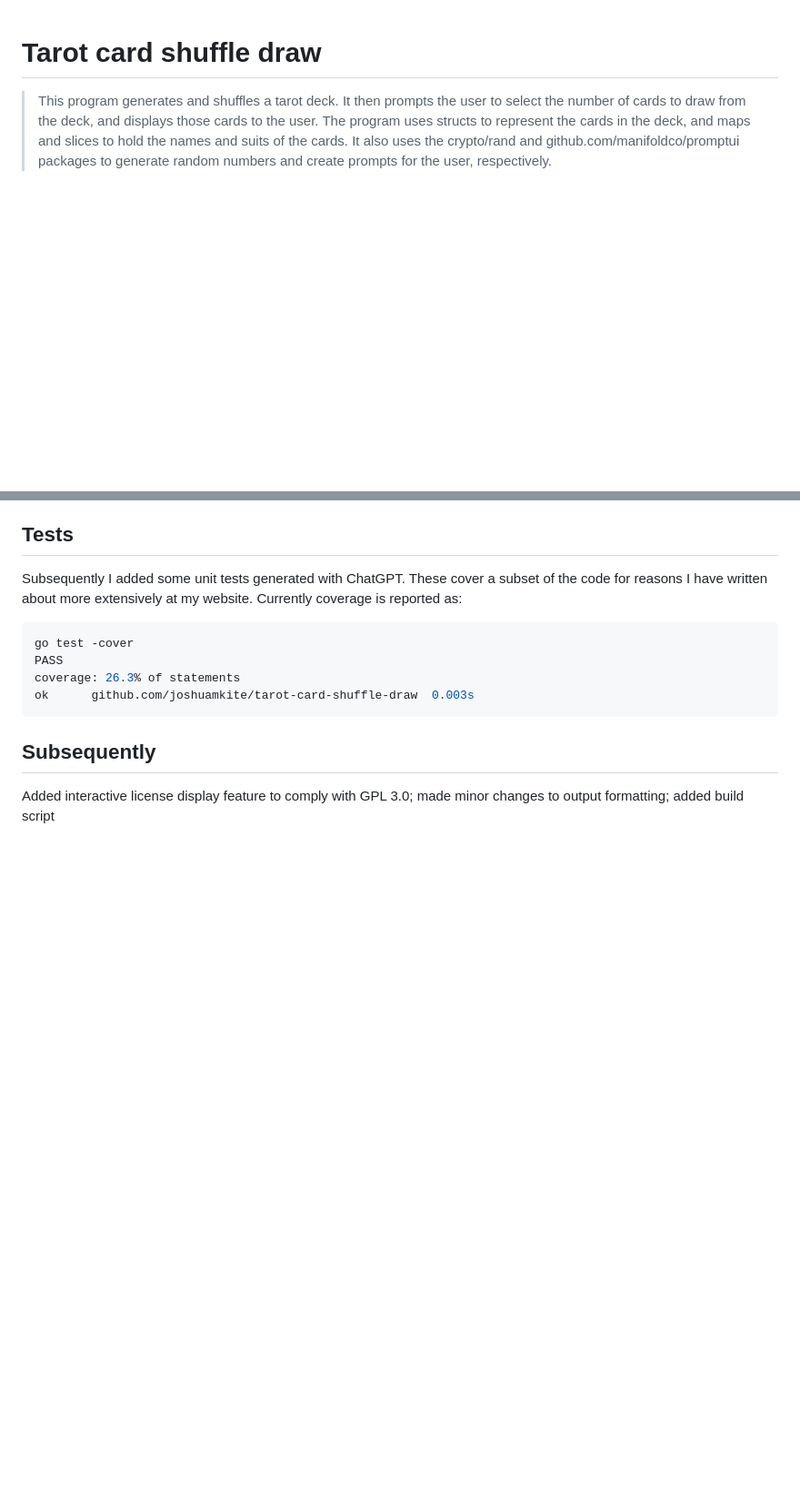
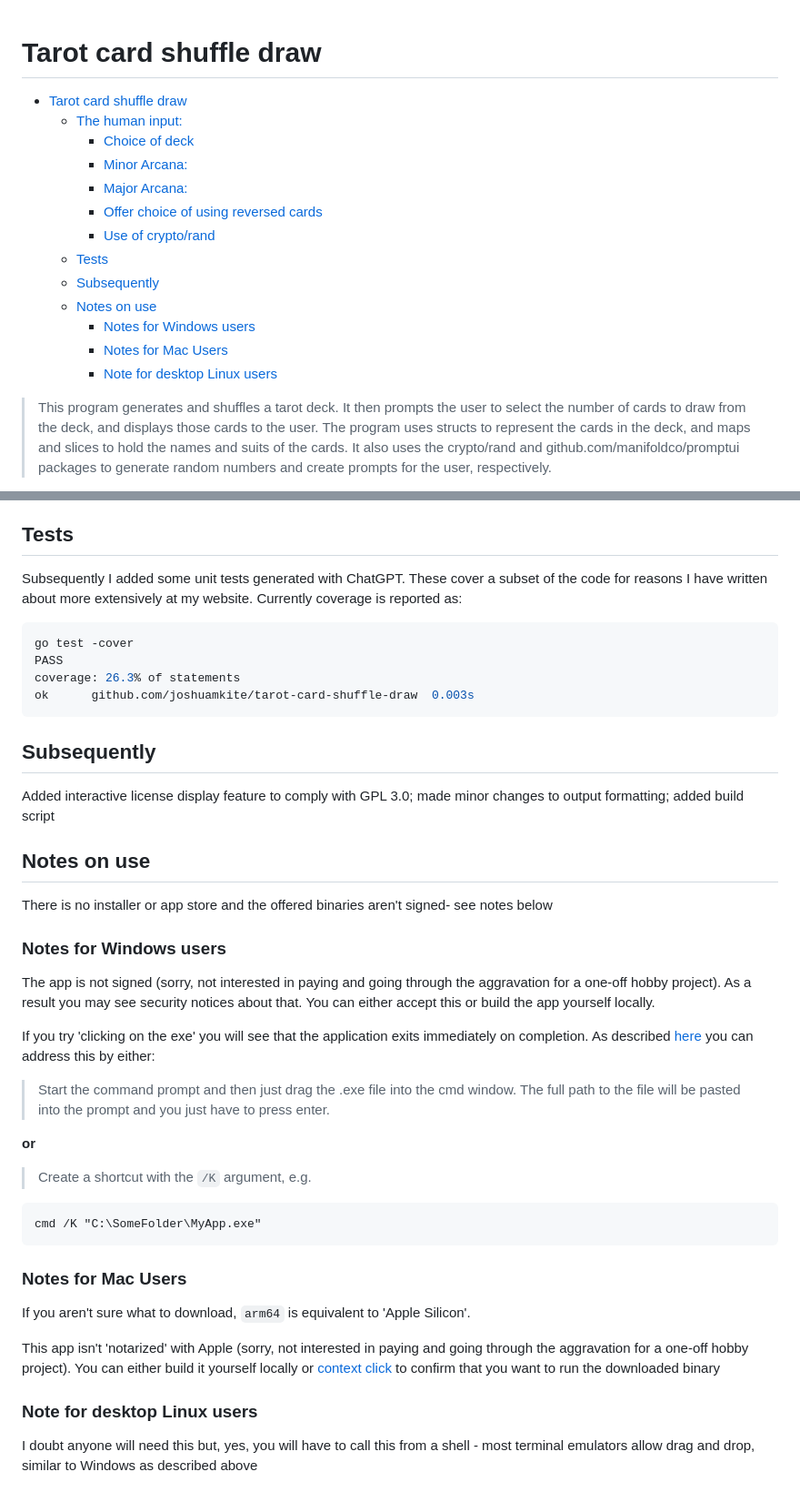
Before and after one commit to joshuamkite/tarot-card-shuffle-draw-web, a Markdown page: README.md, 2 parts joined by grey strips. Shown: that part at 91% size. Drawn GitHub-style; blank space fills up the shorter version.

Commit message:
user notes

```diff
--- a/README.md
+++ b/README.md
@@ -1,4 +1,18 @@
 # Tarot card shuffle draw
+
+- [Tarot card shuffle draw](#tarot-card-shuffle-draw)
+  - [The human input:](#the-human-input)
+    - [Choice of deck](#choice-of-deck)
+    - [Minor Arcana:](#minor-arcana)
+    - [Major Arcana:](#major-arcana)
+    - [Offer choice of using reversed cards](#offer-choice-of-using-reversed-cards)
+    - [Use of crypto/rand](#use-of-cryptorand)
+  - [Tests](#tests)
+  - [Subsequently](#subsequently)
+  - [Notes on use](#notes-on-use)
+    - [Notes for Windows users](#notes-for-windows-users)
+    - [Notes for Mac Users](#notes-for-mac-users)
+    - [Note for desktop Linux users](#note-for-desktop-linux-users)
 
 > This program generates and shuffles a tarot deck. It then prompts the user to select the number of cards to draw from the deck, and displays those cards to the user. The program uses structs to represent the cards in the deck, and maps and slices to hold the names and suits of the cards. It also uses the crypto/rand and github.com/manifoldco/promptui packages to generate random numbers and create prompts for the user, respectively.
 
@@ -63,3 +77,31 @@ ok      github.com/joshuamkite/tarot-card-shuffle-draw  0.003s
 ## Subsequently
 
 Added interactive license display feature to comply with GPL 3.0; made minor changes to output formatting; added build script
+
+## Notes on use
+
+There is no installer or app store  and the offered binaries aren't signed- see notes below
+
+### Notes for Windows users
+
+The app is not signed (sorry, not interested in paying and going through the aggravation for a one-off hobby project). As a result you may see security notices about that. You can either accept this or build the app yourself locally.
+
+If you try 'clicking on the exe' you will see that the application exits immediately on completion. As described [here](https://superuser.com/questions/876933/running-exe-in-command-prompt) you can address this by either:
+
+> Start the command prompt and then just drag the .exe file into the cmd window. The full path to the file will be pasted into the prompt and you just have to press enter.
+
+**or**
+
+> Create a shortcut with the `/K` argument, e.g.
+>
+    cmd /K "C:\SomeFolder\MyApp.exe"
+
+### Notes for Mac Users
+
+If you aren't sure what to download, `arm64` is equivalent to 'Apple Silicon'.
+
+This app isn't 'notarized' with Apple (sorry, not interested in paying and going through the aggravation for a one-off hobby project). You can either build it yourself locally or [context click](https://support.apple.com/en-gb/guide/mac-help/mh35853/mac) to confirm that you want to run the downloaded binary
+
+### Note for desktop Linux users
+
+I doubt anyone will need this but, yes, you will have to call this from a shell - most terminal emulators allow drag and drop, similar to Windows as described above
```
